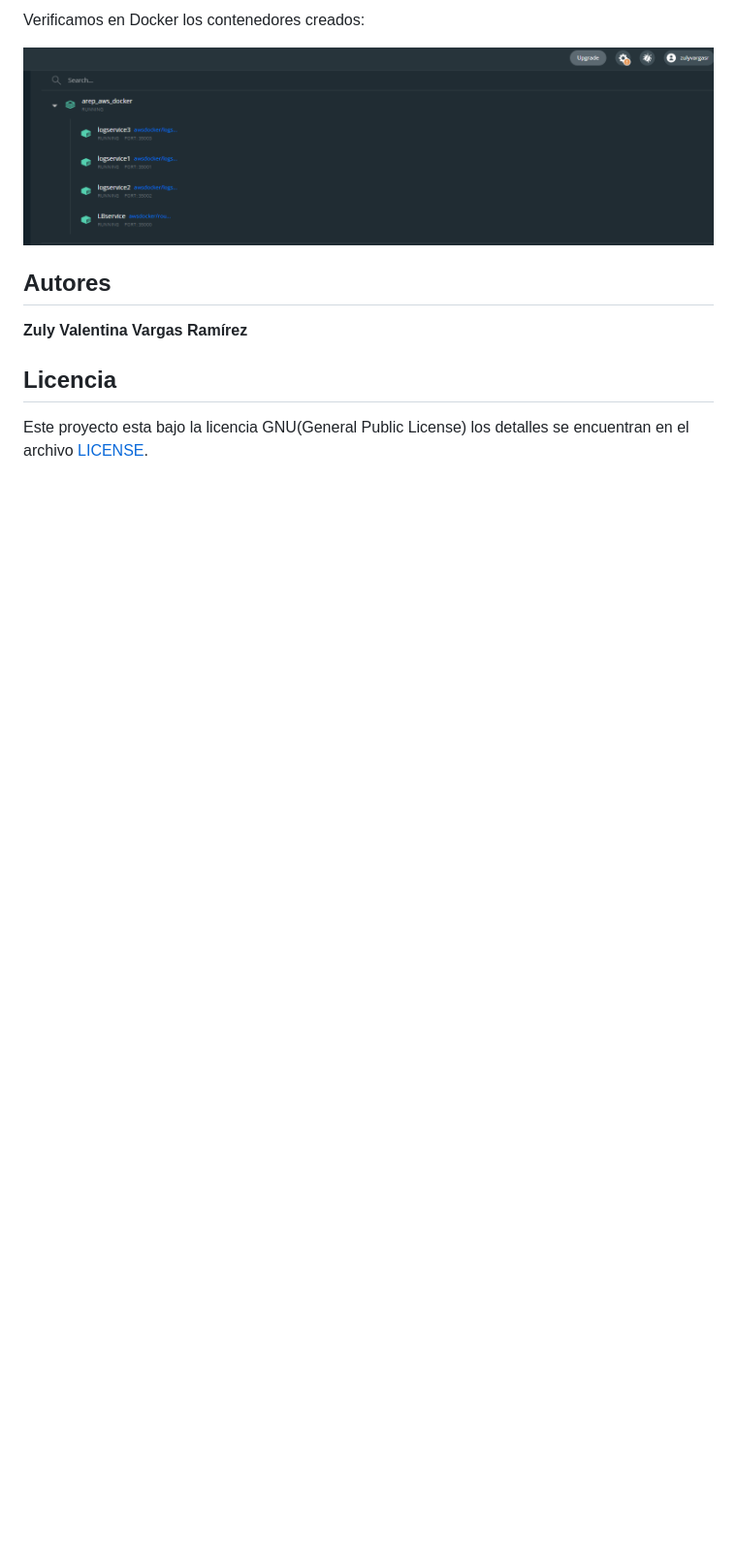
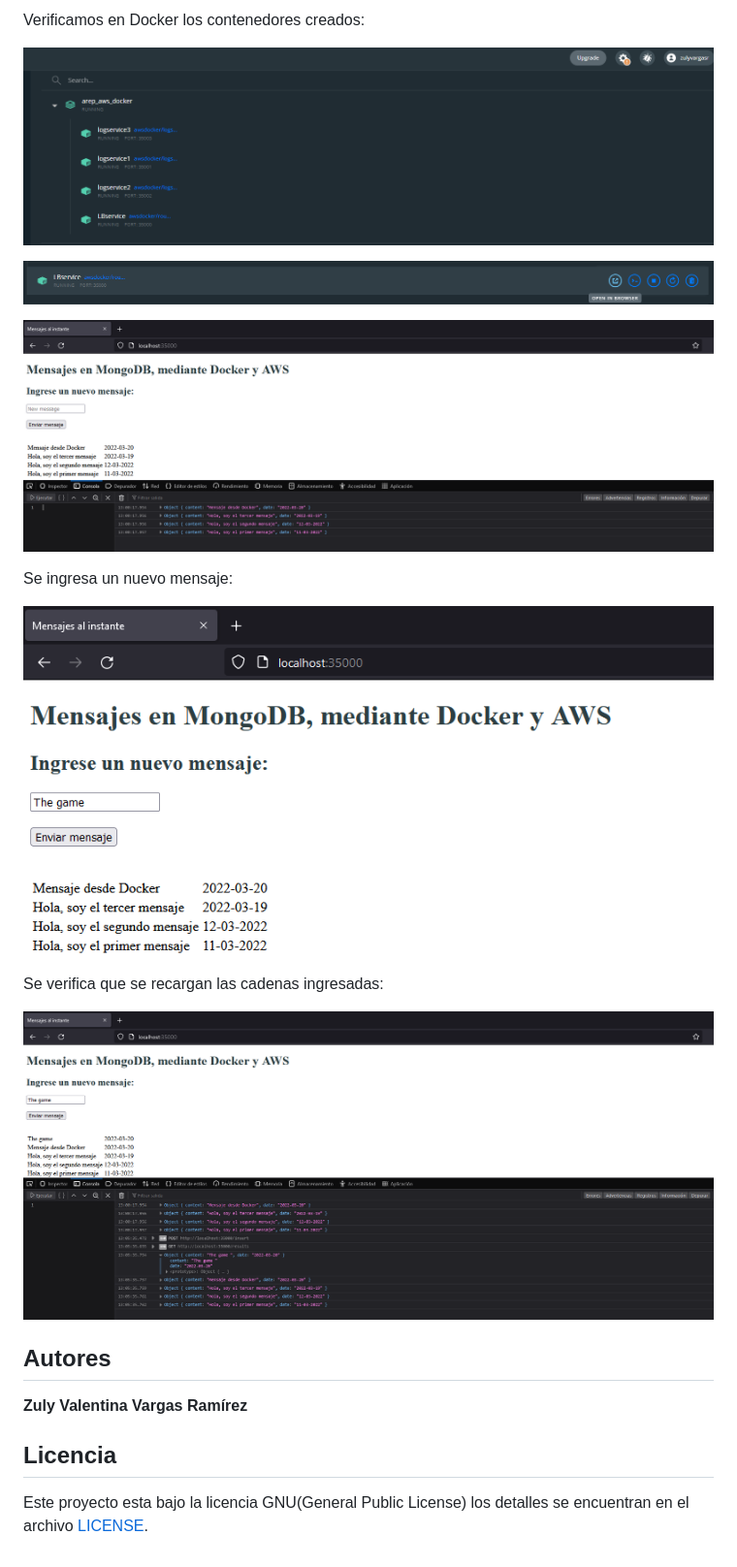
Before and after one commit to ZulyVargas/AREP_AWS_DOCKER, a Markdown page: README.md, the part around one of its changes. Shown at 97% size. Drawn GitHub-style; pictures changed too: img/lbservice.png (added), img/mensajes.png (added), img/nuevo.png (added); blank space fills up the shorter version.

Commit message:
README: funciona docker

```diff
--- a/README.md
+++ b/README.md
@@ -69,6 +71,19 @@ Se crea el archivo docker-file.compose para crear los contenedores correspondien
 Verificamos en Docker los contenedores creados:
 
 ![](img/docker.png)
+
+![](img/lbservice.png)
+
+![](img/mensajes.png)
+
+Se ingresa un nuevo mensaje:
+
+![](img/nuevo.png)
+
+Se verifica que se recargan las cadenas ingresadas:
+
+![](img/nuevoOk.png)
+
 
 
 ## Autores
```
Also changed, not shown: other parts of README.md (+3 -1 lines).
